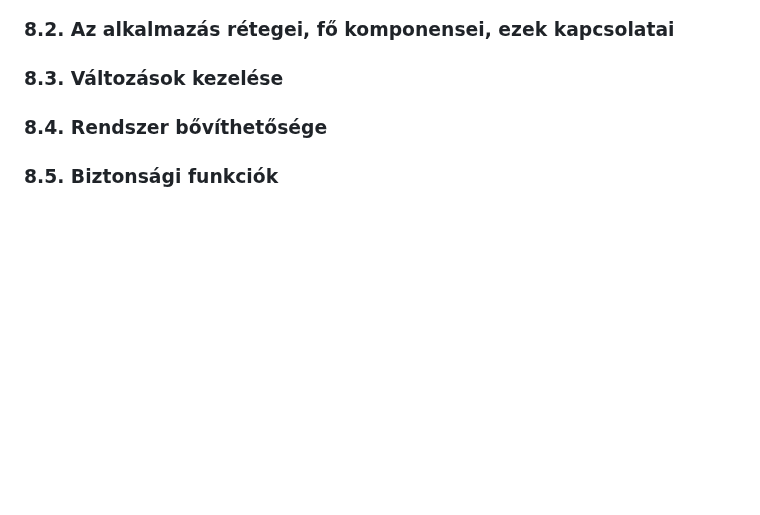
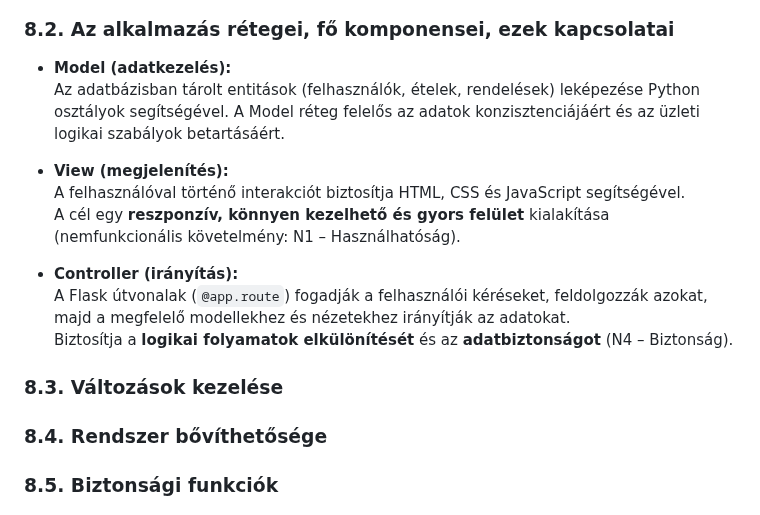
Before and after one commit to KKondor/2025-szfm-big-project, a Markdown page: docs/rendszerterv.md, the part around the change. Drawn GitHub-style; blank space fills up the shorter version.

Commit message:
docs: add layers, main components and their connection in rendszerterv.md

```diff
--- a/docs/rendszerterv.md
+++ b/docs/rendszerterv.md
@@ -205,6 +205,18 @@ A rendszer architektúrája az `MVC` (Model - View - Controller) mintát követi
 
 ### 8.2. Az alkalmazás rétegei, fő komponensei, ezek kapcsolatai
 
+- **Model (adatkezelés):**
+  Az adatbázisban tárolt entitások (felhasználók, ételek, rendelések) leképezése Python osztályok segítségével.
+  A Model réteg felelős az adatok konzisztenciájáért és az üzleti logikai szabályok betartásáért.
+
+- **View (megjelenítés):**
+  A felhasználóval történő interakciót biztosítja HTML, CSS és JavaScript segítségével.
+  A cél egy **reszponzív, könnyen kezelhető és gyors felület** kialakítása (nemfunkcionális követelmény: N1 – Használhatóság).
+
+- **Controller (irányítás):**
+  A Flask útvonalak (`@app.route`) fogadják a felhasználói kéréseket, feldolgozzák azokat, majd a megfelelő modellekhez és nézetekhez irányítják az adatokat.
+  Biztosítja a **logikai folyamatok elkülönítését** és az **adatbiztonságot** (N4 – Biztonság).
+
 ### 8.3. Változások kezelése
 
 ### 8.4. Rendszer bővíthetősége
```
